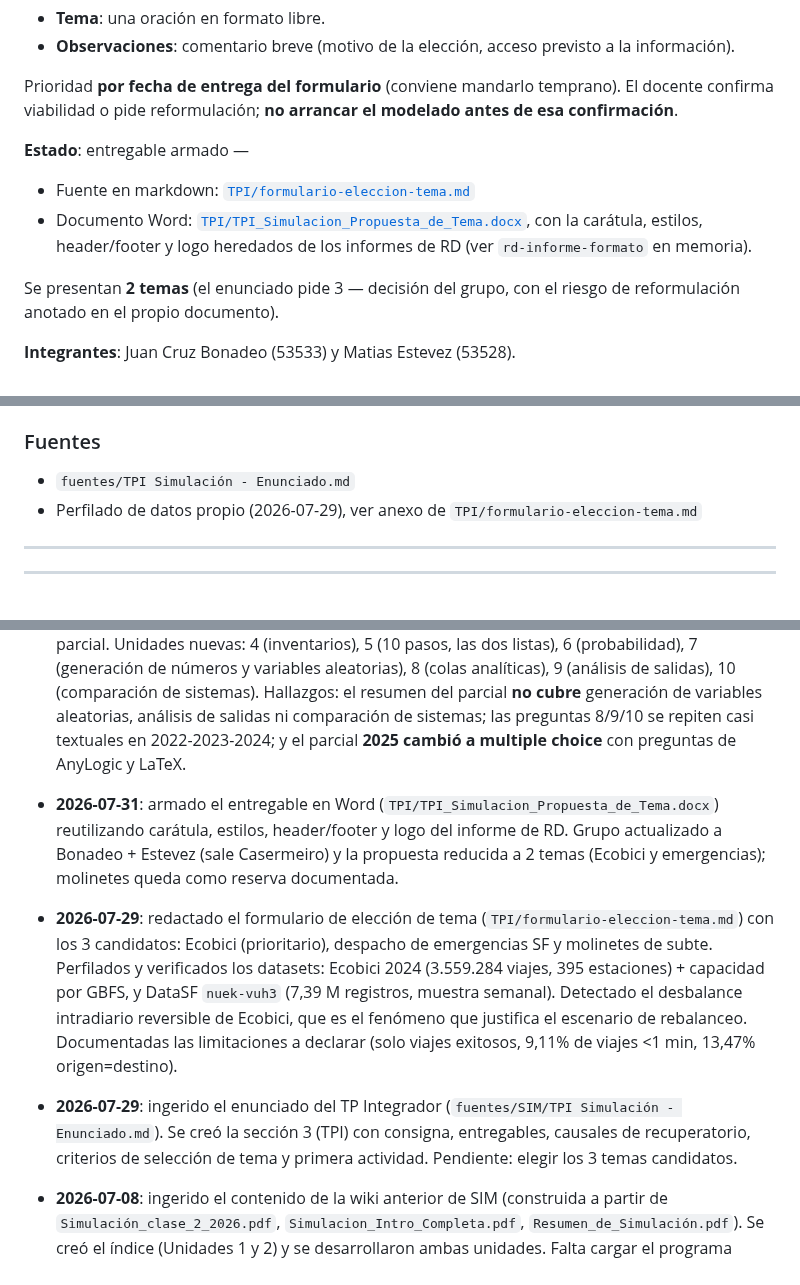
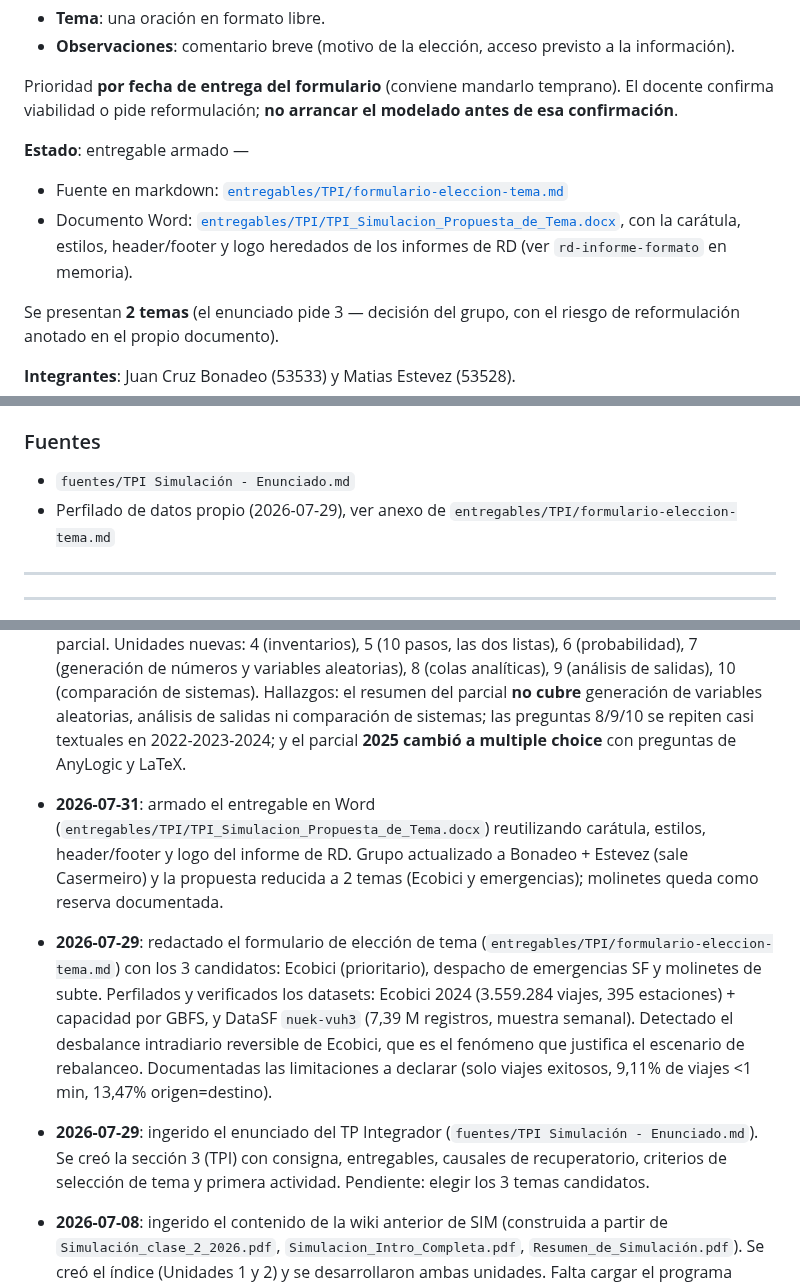
Before and after one commit to JuanBonadeo/utn_brain, a Markdown page: materias/SIM/SIM.md, 3 parts joined by grey strips. Rendered like a GitHub page.

Commit message:
SIM: corregir rutas del TPI que quedaron desactualizadas tras la reorganización

```diff
--- a/materias/SIM/SIM.md
+++ b/materias/SIM/SIM.md
@@ -2399,8 +2399,8 @@ Formulario con integrantes (nombre y legajo) + **tres temas candidatos**, cada u
 Prioridad **por fecha de entrega del formulario** (conviene mandarlo temprano). El docente confirma viabilidad o pide reformulación; **no arrancar el modelado antes de esa confirmación**.
 
 **Estado**: entregable armado —
-- Fuente en markdown: [`TPI/formulario-eleccion-tema.md`](TPI/formulario-eleccion-tema.md)
-- Documento Word: [`TPI/TPI_Simulacion_Propuesta_de_Tema.docx`](TPI/TPI_Simulacion_Propuesta_de_Tema.docx), con la carátula, estilos, header/footer y logo heredados de los informes de RD (ver `rd-informe-formato` en memoria).
+- Fuente en markdown: [`entregables/TPI/formulario-eleccion-tema.md`](entregables/TPI/formulario-eleccion-tema.md)
+- Documento Word: [`entregables/TPI/TPI_Simulacion_Propuesta_de_Tema.docx`](entregables/TPI/TPI_Simulacion_Propuesta_de_Tema.docx), con la carátula, estilos, header/footer y logo heredados de los informes de RD (ver `rd-informe-formato` en memoria).
 
 Se presentan **2 temas** (el enunciado pide 3 — decisión del grupo, con el riesgo de reformulación anotado en el propio documento).
 
@@ -2428,7 +2428,7 @@ Hallazgo que sostiene el Tema 1: el desbalance de Ecobici **no es anual sino int
 ### Fuentes
 
 - `fuentes/TPI Simulación - Enunciado.md`
-- Perfilado de datos propio (2026-07-29), ver anexo de `TPI/formulario-eleccion-tema.md`
+- Perfilado de datos propio (2026-07-29), ver anexo de `entregables/TPI/formulario-eleccion-tema.md`
 
 ---
 
@@ -2439,7 +2439,7 @@ Hallazgo que sostiene el Tema 1: el desbalance de Ecobici **no es anual sino int
 
 - **2026-08-25**: ingesta masiva de todo el material de `archivo/`. Se copiaron a `fuentes/` los tres apuntes oficiales de cátedra (Weitz, Naylor cap. 4, Números pseudoaleatorios), la teoría de Flamini, los apuntes extra, los 13 resúmenes viejos, los 6 ejercicios resueltos de práctica, los modelos de AnyLogic y Mathematica, los 5 TPs y **todos los exámenes** (7 parciales, 6 finales, 1 globalizador). Todo convertido a markdown en `fuentes/txt/`, incluyendo la transcripción por visión de los PDFs y fotos escaneados (Weitz 79 pág., Naylor 29 pág., Flamini 24 pág., 7 exámenes en imagen). Wiki **reescrita completa**: de 3 secciones a 10 unidades más un mapa del parcial. Unidades nuevas: 4 (inventarios), 5 (10 pasos, las dos listas), 6 (probabilidad), 7 (generación de números y variables aleatorias), 8 (colas analíticas), 9 (análisis de salidas), 10 (comparación de sistemas). Hallazgos: el resumen del parcial **no cubre** generación de variables aleatorias, análisis de salidas ni comparación de sistemas; las preguntas 8/9/10 se repiten casi textuales en 2022-2023-2024; y el parcial **2025 cambió a multiple choice** con preguntas de AnyLogic y LaTeX.
 
-- **2026-07-31**: armado el entregable en Word (`TPI/TPI_Simulacion_Propuesta_de_Tema.docx`) reutilizando carátula, estilos, header/footer y logo del informe de RD. Grupo actualizado a Bonadeo + Estevez (sale Casermeiro) y la propuesta reducida a 2 temas (Ecobici y emergencias); molinetes queda como reserva documentada.
-- **2026-07-29**: redactado el formulario de elección de tema (`TPI/formulario-eleccion-tema.md`) con los 3 candidatos: Ecobici (prioritario), despacho de emergencias SF y molinetes de subte. Perfilados y verificados los datasets: Ecobici 2024 (3.559.284 viajes, 395 estaciones) + capacidad por GBFS, y DataSF `nuek-vuh3` (7,39 M registros, muestra semanal). Detectado el desbalance intradiario reversible de Ecobici, que es el fenómeno que justifica el escenario de rebalanceo. Documentadas las limitaciones a declarar (solo viajes exitosos, 9,11% de viajes <1 min, 13,47% origen=destino).
-- **2026-07-29**: ingerido el enunciado del TP Integrador (`fuentes/SIM/TPI Simulación - Enunciado.md`). Se creó la sección 3 (TPI) con consigna, entregables, causales de recuperatorio, criterios de selección de tema y primera actividad. Pendiente: elegir los 3 temas candidatos.
+- **2026-07-31**: armado el entregable en Word (`entregables/TPI/TPI_Simulacion_Propuesta_de_Tema.docx`) reutilizando carátula, estilos, header/footer y logo del informe de RD. Grupo actualizado a Bonadeo + Estevez (sale Casermeiro) y la propuesta reducida a 2 temas (Ecobici y emergencias); molinetes queda como reserva documentada.
+- **2026-07-29**: redactado el formulario de elección de tema (`entregables/TPI/formulario-eleccion-tema.md`) con los 3 candidatos: Ecobici (prioritario), despacho de emergencias SF y molinetes de subte. Perfilados y verificados los datasets: Ecobici 2024 (3.559.284 viajes, 395 estaciones) + capacidad por GBFS, y DataSF `nuek-vuh3` (7,39 M registros, muestra semanal). Detectado el desbalance intradiario reversible de Ecobici, que es el fenómeno que justifica el escenario de rebalanceo. Documentadas las limitaciones a declarar (solo viajes exitosos, 9,11% de viajes <1 min, 13,47% origen=destino).
+- **2026-07-29**: ingerido el enunciado del TP Integrador (`fuentes/TPI Simulación - Enunciado.md`). Se creó la sección 3 (TPI) con consigna, entregables, causales de recuperatorio, criterios de selección de tema y primera actividad. Pendiente: elegir los 3 temas candidatos.
 - **2026-07-08**: ingerido el contenido de la wiki anterior de SIM (construida a partir de `Simulación_clase_2_2026.pdf`, `Simulacion_Intro_Completa.pdf`, `Resumen_de_Simulación.pdf`). Se creó el índice (Unidades 1 y 2) y se desarrollaron ambas unidades. Falta cargar el programa completo de la materia para completar el índice (Unidades 3+).
```
